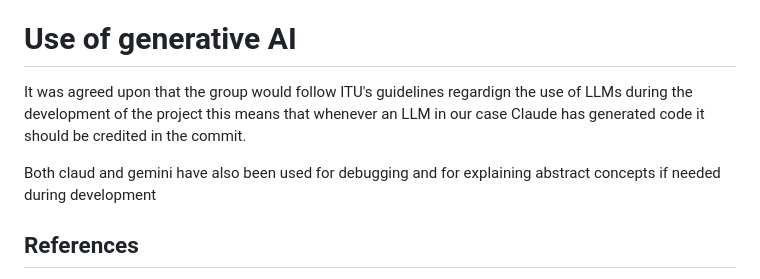
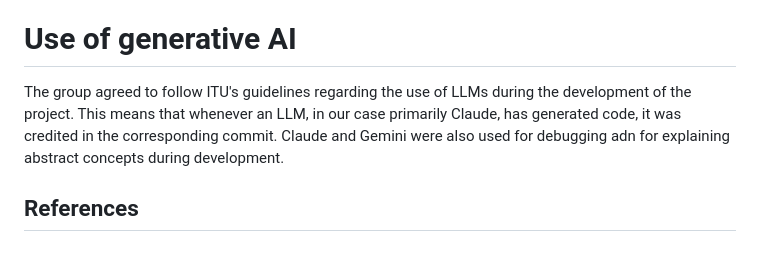
Before and after one commit to Joakim-David/GruppeOG, a Markdown page: report/report.md, the part around one of its changes. GitHub-like rendering; blank space fills up the shorter version.

Commit message:
Revise LLM usage guidelines
Clarified guidelines for using LLMs in project development.

```diff
--- a/report/report.md
+++ b/report/report.md
@@ -170,11 +171,10 @@ future project, as the downtime illustrated that reactive dashboard-based monito
 no one is actively watching.
 
 # Use of generative AI
-<!-- Author(s): Joakim  -->
-It was agreed upon that the group would follow ITU's guidelines regardign the use of LLMs during the development
-of the project this means that whenever an LLM in our case Claude has generated code it should be credited in the commit.
-
-Both claud and gemini have also been used for debugging and for explaining abstract concepts if needed during development
+<!-- Author(s): Joakim + Jacob H -->
+The group agreed to follow ITU's guidelines regarding the use of LLMs during the development
+of the project. This means that whenever an LLM, in our case primarily Claude, has generated code, it was credited in the corresponding commit.
+Claude and Gemini were also used for debugging adn for explaining abstract concepts during development.
 
 ## References
 <!-- Link all artifacts: repositories, issue trackers, monitoring/logging systems, etc. -->
```
Also changed, not shown: other parts of report/report.md (+1 -0 lines).
